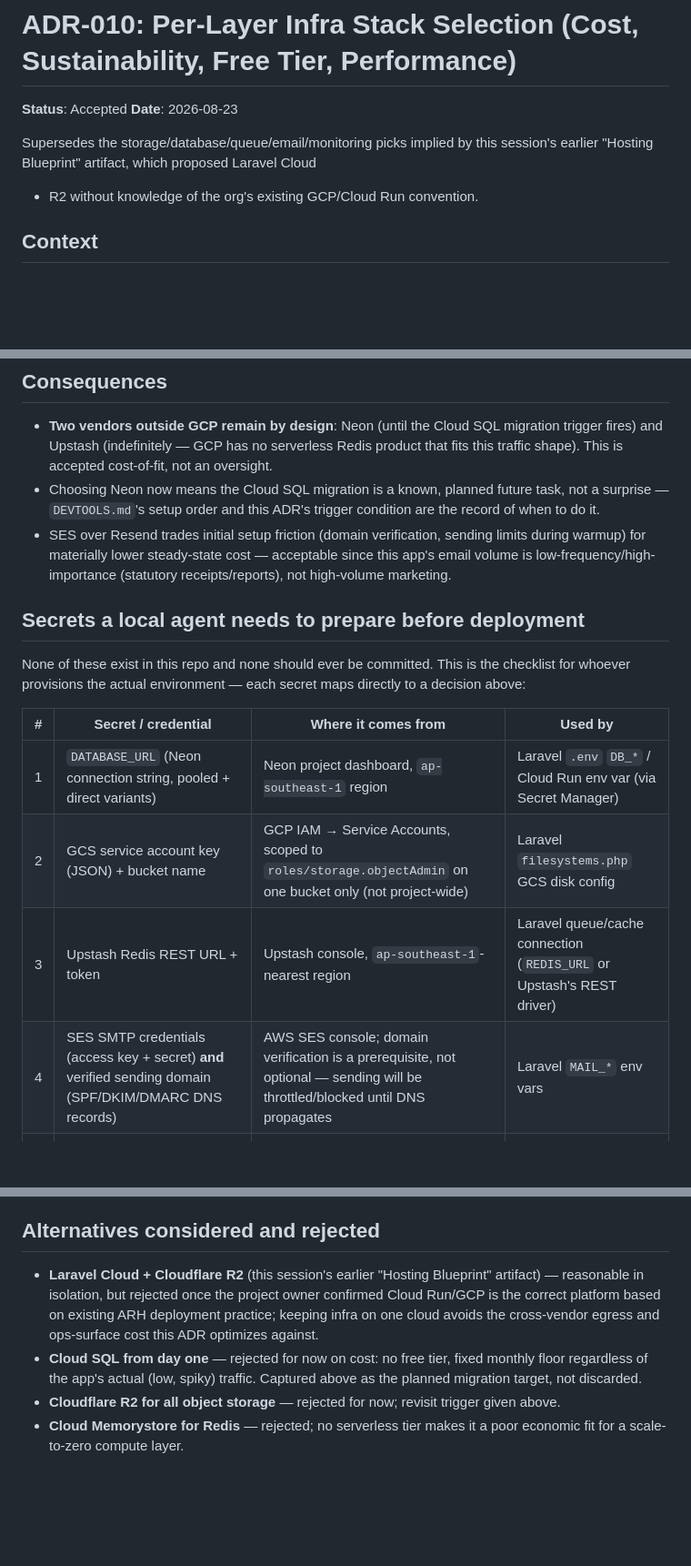
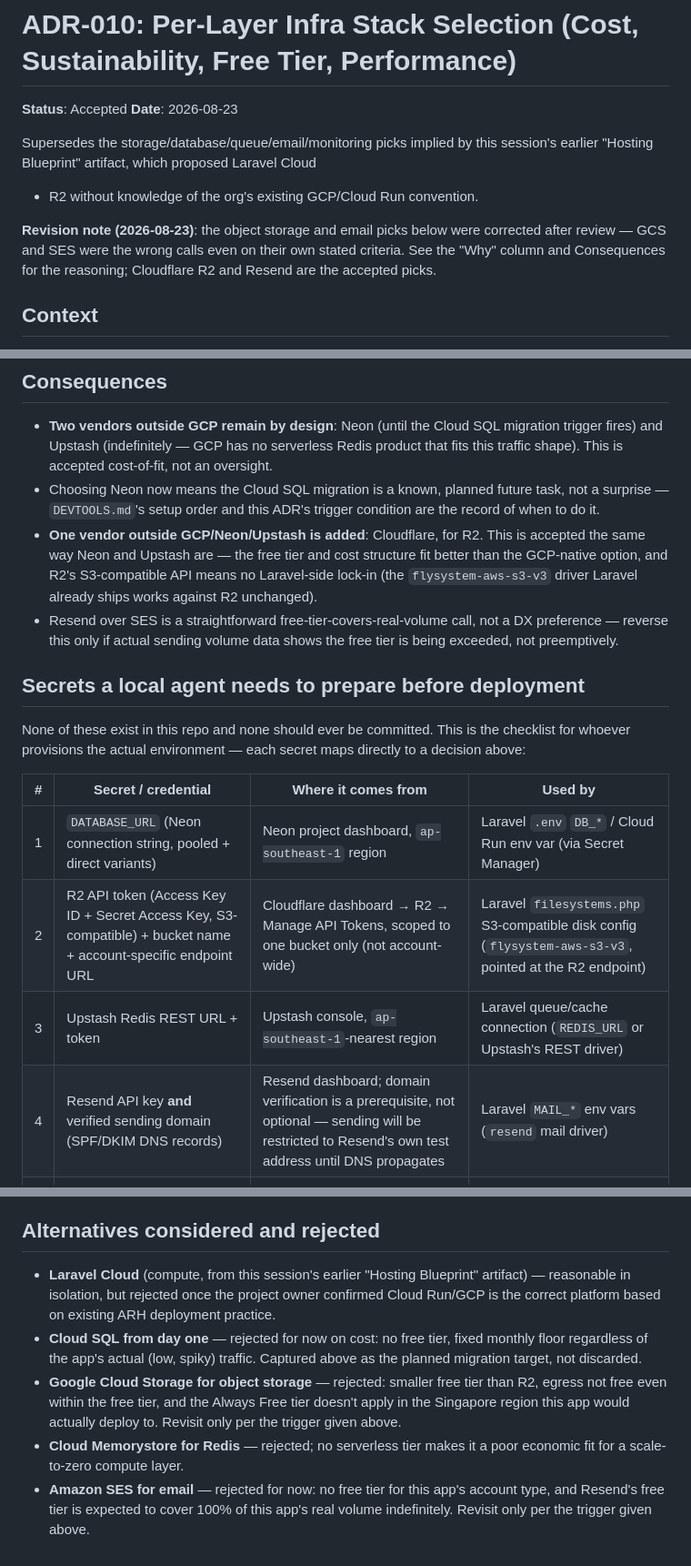
Before and after one commit to arhsmoque2/tadika-amal-app, a Markdown page: adr/ADR-010-infra-stack-per-layer-selection.md, 3 parts joined by grey strips. Shown at 91% size. GitHub-like rendering; blank space fills up the shorter version.

Commit message:
docs(ADR-010): correct object storage and email picks (R2, Resend)
Reviewed against a corrected comparison table: GCS and SES were the
wrong calls on their own stated criteria (cost, sustainability, free
tier, performance), not just less-preferred alternatives.

- Object storage: Cloudflare R2 over GCS. R2's free tier (10GB, 1M+10M
  ops/mo, egress always free) is more generous than GCS's Always Free
  tier (5GB, ~150k ops/mo, capped egress) on every axis -- and GCS's
  Always Free tier doesn't apply outside specific US regions, meaning
  it wouldn't even apply in the asia-southeast1 region this app would
  actually deploy to for Malaysia latency. GCS's only real advantage
  (same-project IAM, no cross-cloud hop) is a performance point, not a
  cost/free-tier one.
- Email: Resend over SES. Resend's free tier (3k/mo, 100/day, no
  expiry) is very likely to cover Tadika Amal's real volume (a
  single-digit number of schools sending statutory receipts/notices)
  forever, at $0. SES has no free tier for this account type, so it's
  strictly worse at this volume; it only wins once volume exceeds
  Resend's free tier, which isn't expected.
- Updated the secrets-prep checklist (R2 API token, Resend API key)
  and HANDOFF.md's cross-reference to match.

Verified locally: tadika-docs-doctor.mjs and
cloud-sandbox-independence-gate.mjs both pass after the edit.

Co-Authored-By: Claude Sonnet 5 <noreply@anthropic.com>
Claude-Session: https://claude.ai/code/session_0139NP9q5iSW3kBQuD3aXwjG

```diff
--- a/adr/ADR-010-infra-stack-per-layer-selection.md
+++ b/adr/ADR-010-infra-stack-per-layer-selection.md
@@ -6,6 +6,11 @@
 Supersedes the storage/database/queue/email/monitoring picks implied by this
 session's earlier "Hosting Blueprint" artifact, which proposed Laravel Cloud
 + R2 without knowledge of the org's existing GCP/Cloud Run convention.
+
+**Revision note (2026-08-23)**: the object storage and email picks below were
+corrected after review — GCS and SES were the wrong calls even on their own
+stated criteria. See the "Why" column and Consequences for the reasoning;
+Cloudflare R2 and Resend are the accepted picks.
 
 ## Context
 
@@ -46,10 +51,14 @@ services with a fixed monthly floor — and why each pick below also names the
 - Choosing Neon now means the Cloud SQL migration is a known, planned future
   task, not a surprise — `DEVTOOLS.md`'s setup order and this ADR's trigger
   condition are the record of when to do it.
-- SES over Resend trades initial setup friction (domain verification, sending
-  limits during warmup) for materially lower steady-state cost — acceptable
-  since this app's email volume is low-frequency/high-importance (statutory
-  receipts/reports), not high-volume marketing.
+- **One vendor outside GCP/Neon/Upstash is added**: Cloudflare, for R2. This
+  is accepted the same way Neon and Upstash are — the free tier and cost
+  structure fit better than the GCP-native option, and R2's S3-compatible API
+  means no Laravel-side lock-in (the `flysystem-aws-s3-v3` driver Laravel
+  already ships works against R2 unchanged).
+- Resend over SES is a straightforward free-tier-covers-real-volume call, not
+  a DX preference — reverse this only if actual sending volume data shows the
+  free tier is being exceeded, not preemptively.
 
 ## Secrets a local agent needs to prepare before deployment
 
@@ -60,9 +69,9 @@ maps directly to a decision above:
 | # | Secret / credential | Where it comes from | Used by |
 |---|---|---|---|
 | 1 | `DATABASE_URL` (Neon connection string, pooled + direct variants) | Neon project dashboard, `ap-southeast-1` region | Laravel `.env` `DB_*` / Cloud Run env var (via Secret Manager) |
-| 2 | GCS service account key (JSON) + bucket name | GCP IAM → Service Accounts, scoped to `roles/storage.objectAdmin` on one bucket only (not project-wide) | Laravel `filesystems.php` GCS disk config |
+| 2 | R2 API token (Access Key ID + Secret Access Key, S3-compatible) + bucket name + account-specific endpoint URL | Cloudflare dashboard → R2 → Manage API Tokens, scoped to one bucket only (not account-wide) | Laravel `filesystems.php` S3-compatible disk config (`flysystem-aws-s3-v3`, pointed at the R2 endpoint) |
 | 3 | Upstash Redis REST URL + token | Upstash console, `ap-southeast-1`-nearest region | Laravel queue/cache connection (`REDIS_URL` or Upstash's REST driver) |
-| 4 | SES SMTP credentials (access key + secret) **and** verified sending domain (SPF/DKIM/DMARC DNS records) | AWS SES console; domain verification is a prerequisite, not optional — sending will be throttled/blocked until DNS propagates | Laravel `MAIL_*` env vars |
+| 4 | Resend API key **and** verified sending domain (SPF/DKIM DNS records) | Resend dashboard; domain verification is a prerequisite, not optional — sending will be restricted to Resend's own test address until DNS propagates | Laravel `MAIL_*` env vars (`resend` mail driver) |
 | 5 | Cloud Run service account + Cloud Build/Artifact Registry permissions | GCP IAM, scoped to the one Cloud Run service (least privilege — not `Editor`/`Owner`) | CI/CD deploy step |
 | 6 | `APP_KEY` (Laravel) | Generated locally via `php artisan key:generate --show`, never reused across environments | Laravel `.env` |
 | 7 | Secret Manager wiring (GCP Secret Manager, referenced by Cloud Run, not baked into the container image or committed `.env`) | GCP Secret Manager | All of the above, at deploy time |
@@ -80,15 +89,19 @@ today — see `HANDOFF.md` §A for that gap.
 
 ## Alternatives considered and rejected
 
-- **Laravel Cloud + Cloudflare R2** (this session's earlier "Hosting
-  Blueprint" artifact) — reasonable in isolation, but rejected once the
-  project owner confirmed Cloud Run/GCP is the correct platform based on
-  existing ARH deployment practice; keeping infra on one cloud avoids the
-  cross-vendor egress and ops-surface cost this ADR optimizes against.
+- **Laravel Cloud** (compute, from this session's earlier "Hosting Blueprint"
+  artifact) — reasonable in isolation, but rejected once the project owner
+  confirmed Cloud Run/GCP is the correct platform based on existing ARH
+  deployment practice.
 - **Cloud SQL from day one** — rejected for now on cost: no free tier, fixed
   monthly floor regardless of the app's actual (low, spiky) traffic. Captured
   above as the planned migration target, not discarded.
-- **Cloudflare R2 for all object storage** — rejected for now; revisit trigger
-  given above.
+- **Google Cloud Storage for object storage** — rejected: smaller free tier
+  than R2, egress not free even within the free tier, and the Always Free
+  tier doesn't apply in the Singapore region this app would actually deploy
+  to. Revisit only per the trigger given above.
 - **Cloud Memorystore for Redis** — rejected; no serverless tier makes it a
   poor economic fit for a scale-to-zero compute layer.
+- **Amazon SES for email** — rejected for now: no free tier for this app's
+  account type, and Resend's free tier is expected to cover 100% of this
+  app's real volume indefinitely. Revisit only per the trigger given above.
```
Also changed, not shown: other parts of adr/ADR-010-infra-stack-per-layer-selection.md (+2 -2 lines), HANDOFF.md (+3 -3 lines).
